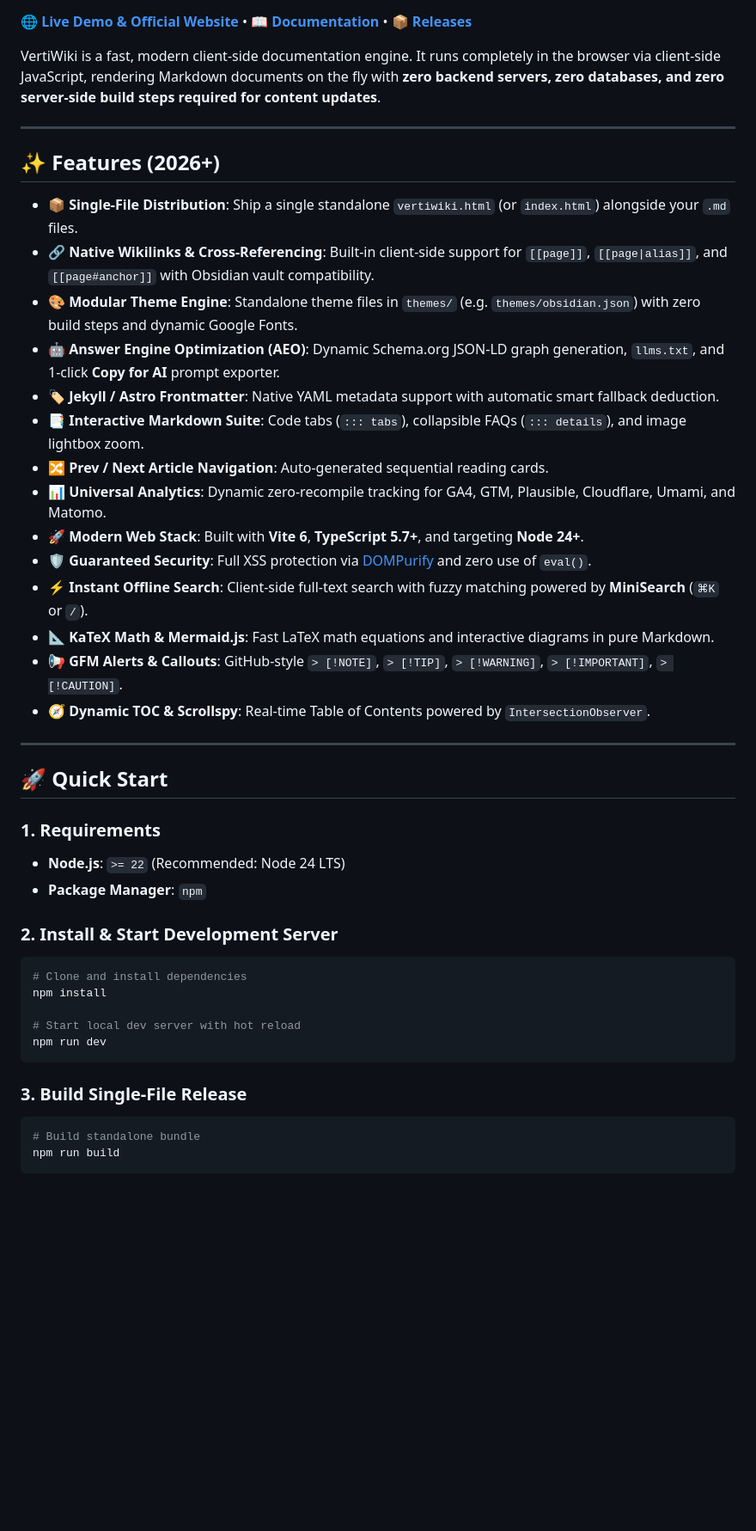
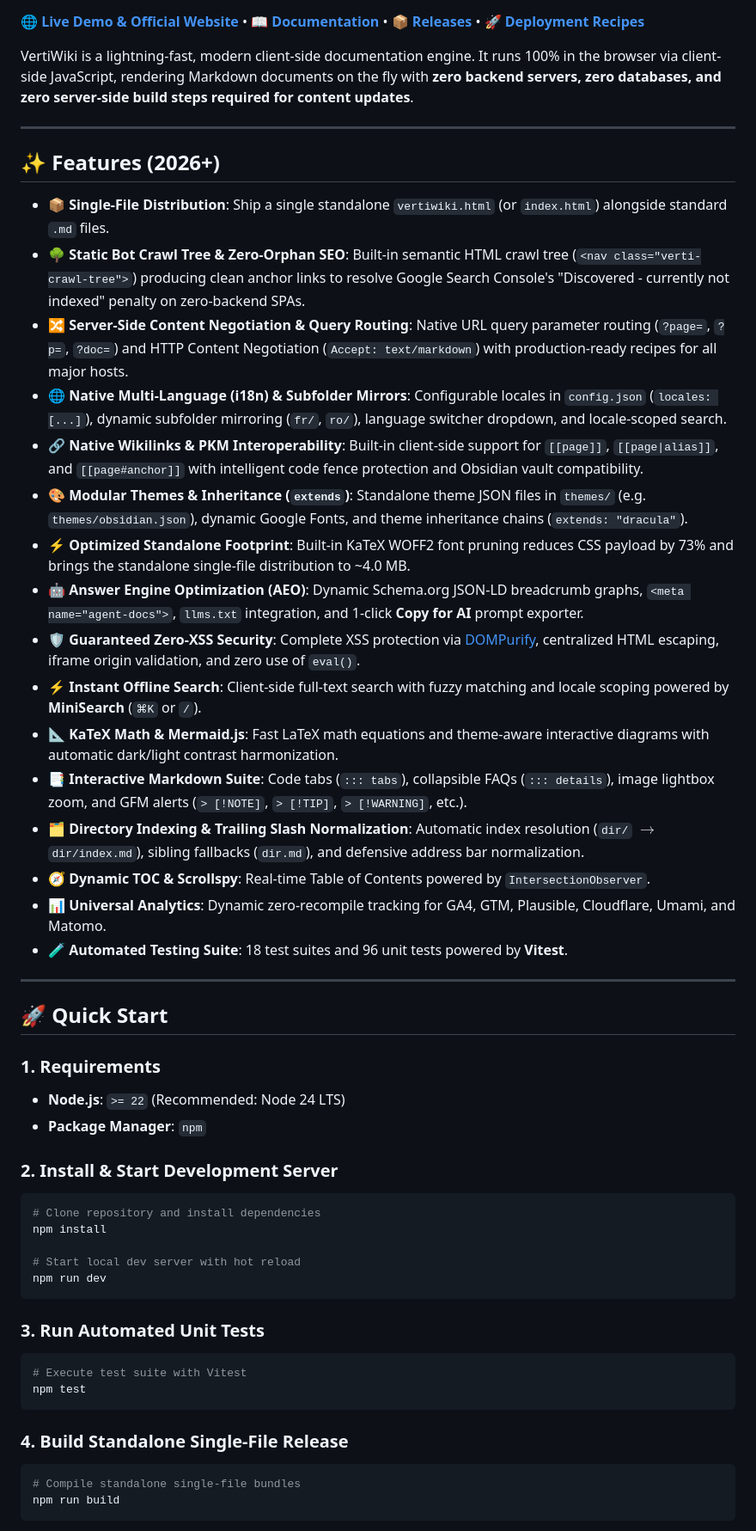
Before and after one commit to Octadira/vertiwiki, a Markdown page: README.md, the part around one of its changes. Shown at 86% size. Drawn GitHub-style; blank space fills up the shorter version.

````diff
--- a/README.md
+++ b/README.md
@@ -10,27 +11,29 @@
 [![Live Demo](https://img.shields.io/badge/Demo-verti.wiki-emerald.svg)](https://verti.wiki)
 
-[**🌐 Live Demo & Official Website**](https://verti.wiki) • [**📖 Documentation**](https://verti.wiki/#docs/getting-started/quick-start.md) • [**📦 Releases**](https://github.com/Octadira/vertiwiki/releases)
+[**🌐 Live Demo & Official Website**](https://verti.wiki) • [**📖 Documentation**](https://verti.wiki/#docs/getting-started/quick-start.md) • [**📦 Releases**](https://github.com/Octadira/vertiwiki/releases) • [**🚀 Deployment Recipes**](./deploy)
 
-VertiWiki is a fast, modern client-side documentation engine. It runs completely in the browser via client-side JavaScript, rendering Markdown documents on the fly with **zero backend servers, zero databases, and zero server-side build steps required for content updates**.
+VertiWiki is a lightning-fast, modern client-side documentation engine. It runs 100% in the browser via client-side JavaScript, rendering Markdown documents on the fly with **zero backend servers, zero databases, and zero server-side build steps required for content updates**.
 
 ---
 
 ## ✨ Features (2026+)
 
-* 📦 **Single-File Distribution**: Ship a single standalone `vertiwiki.html` (or `index.html`) alongside your `.md` files.
-* 🔗 **Native Wikilinks & Cross-Referencing**: Built-in client-side support for `[[page]]`, `[[page|alias]]`, and `[[page#anchor]]` with Obsidian vault compatibility.
-* 🎨 **Modular Theme Engine**: Standalone theme files in `themes/` (e.g. `themes/obsidian.json`) with zero build steps and dynamic Google Fonts.
-* 🤖 **Answer Engine Optimization (AEO)**: Dynamic Schema.org JSON-LD graph generation, `llms.txt`, and 1-click **Copy for AI** prompt exporter.
-* 🏷️ **Jekyll / Astro Frontmatter**: Native YAML metadata support with automatic smart fallback deduction.
-* 📑 **Interactive Markdown Suite**: Code tabs (`::: tabs`), collapsible FAQs (`::: details`), and image lightbox zoom.
-* 🔀 **Prev / Next Article Navigation**: Auto-generated sequential reading cards.
+* 📦 **Single-File Distribution**: Ship a single standalone `vertiwiki.html` (or `index.html`) alongside standard `.md` files.
+* 🌳 **Static Bot Crawl Tree & Zero-Orphan SEO**: Built-in semantic HTML crawl tree (`<nav class="verti-crawl-tree">`) producing clean anchor links to resolve Google Search Console's "Discovered - currently not indexed" penalty on zero-backend SPAs.
+* 🔀 **Server-Side Content Negotiation & Query Routing**: Native URL query parameter routing (`?page=`, `?p=`, `?doc=`) and HTTP Content Negotiation (`Accept: text/markdown`) with production-ready recipes for all major hosts.
+* 🌐 **Native Multi-Language (i18n) & Subfolder Mirrors**: Configurable locales in `config.json` (`locales: [...]`), dynamic subfolder mirroring (`fr/`, `ro/`), language switcher dropdown, and locale-scoped search.
+* 🔗 **Native Wikilinks & PKM Interoperability**: Built-in client-side support for `[[page]]`, `[[page|alias]]`, and `[[page#anchor]]` with intelligent code fence protection and Obsidian vault compatibility.
+* 🎨 **Modular Themes & Inheritance (`extends`)**: Standalone theme JSON files in `themes/` (e.g. `themes/obsidian.json`), dynamic Google Fonts, and theme inheritance chains (`extends: "dracula"`).
+* ⚡ **Optimized Standalone Footprint**: Built-in KaTeX WOFF2 font pruning reduces CSS payload by 73% and brings the standalone single-file distribution to ~4.0 MB.
+* 🤖 **Answer Engine Optimization (AEO)**: Dynamic Schema.org JSON-LD breadcrumb graphs, `<meta name="agent-docs">`, `llms.txt` integration, and 1-click **Copy for AI** prompt exporter.
+* 🛡️ **Guaranteed Zero-XSS Security**: Complete XSS protection via [DOMPurify](https://github.com/cure53/DOMPurify), centralized HTML escaping, iframe origin validation, and zero use of `eval()`.
+* ⚡ **Instant Offline Search**: Client-side full-text search with fuzzy matching and locale scoping powered by **MiniSearch** (`⌘K` or `/`).
+* 📐 **KaTeX Math & Mermaid.js**: Fast LaTeX math equations and theme-aware interactive diagrams with automatic dark/light contrast harmonization.
+* 📑 **Interactive Markdown Suite**: Code tabs (`::: tabs`), collapsible FAQs (`::: details`), image lightbox zoom, and GFM alerts (`> [!NOTE]`, `> [!TIP]`, `> [!WARNING]`, etc.).
+* 🗂️ **Directory Indexing & Trailing Slash Normalization**: Automatic index resolution (`dir/` $\rightarrow$ `dir/index.md`), sibling fallbacks (`dir.md`), and defensive address bar normalization.
+* 🧭 **Dynamic TOC & Scrollspy**: Real-time Table of Contents powered by `IntersectionObserver`.
 * 📊 **Universal Analytics**: Dynamic zero-recompile tracking for GA4, GTM, Plausible, Cloudflare, Umami, and Matomo.
-* 🚀 **Modern Web Stack**: Built with **Vite 6**, **TypeScript 5.7+**, and targeting **Node 24+**.
-* 🛡️ **Guaranteed Security**: Full XSS protection via [DOMPurify](https://github.com/cure53/DOMPurify) and zero use of `eval()`.
-* ⚡ **Instant Offline Search**: Client-side full-text search with fuzzy matching powered by **MiniSearch** (`⌘K` or `/`).
-* 📐 **KaTeX Math & Mermaid.js**: Fast LaTeX math equations and interactive diagrams in pure Markdown.
-* 📢 **GFM Alerts & Callouts**: GitHub-style `> [!NOTE]`, `> [!TIP]`, `> [!WARNING]`, `> [!IMPORTANT]`, `> [!CAUTION]`.
-* 🧭 **Dynamic TOC & Scrollspy**: Real-time Table of Contents powered by `IntersectionObserver`.
+* 🧪 **Automated Testing Suite**: 18 test suites and 96 unit tests powered by **Vitest**.
 
 ---
 
@@ -42,15 +45,21 @@ VertiWiki is a fast, modern client-side documentation engine. It runs completely
 
 ### 2. Install & Start Development Server
 ```bash
-# Clone and install dependencies
+# Clone repository and install dependencies
 npm install
 
 # Start local dev server with hot reload
 npm run dev
 ```
 
-### 3. Build Single-File Release
+### 3. Run Automated Unit Tests
 ```bash
-# Build standalone bundle
+# Execute test suite with Vitest
+npm test
+```
+
+### 4. Build Standalone Single-File Release
+```bash
+# Compile standalone single-file bundles
 npm run build
 ```
````
Also changed, not shown: other parts of README.md (+87 -20 lines).
